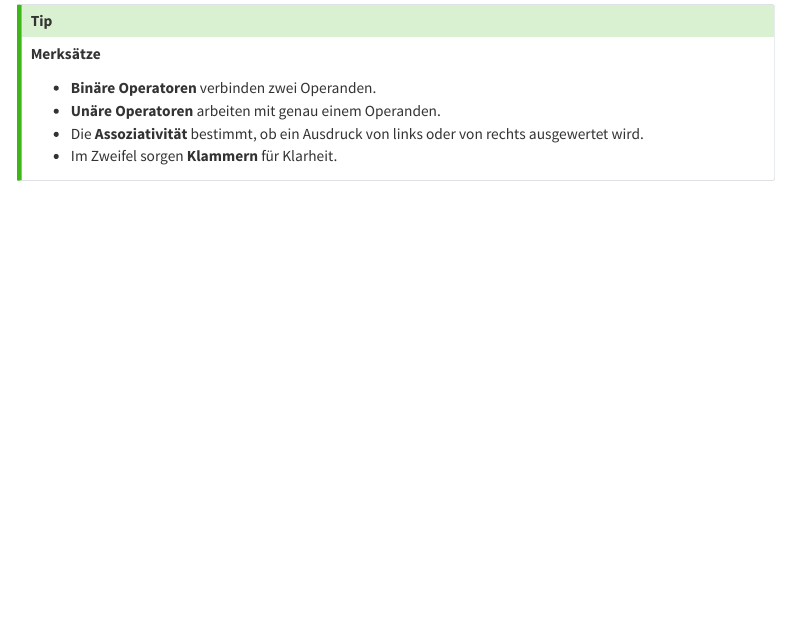
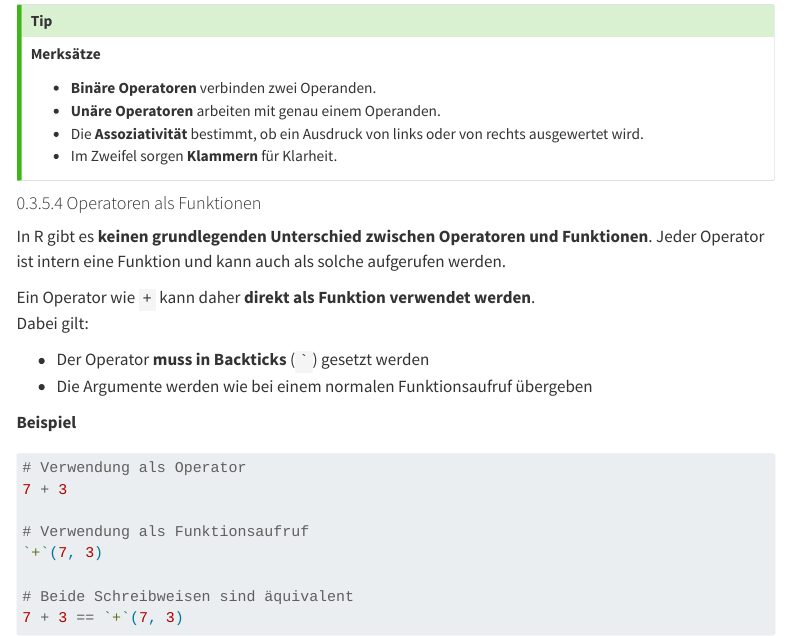
Before and after one commit to bna2022/Intro2R, a Quarto document (chapters/01-einfuehrung.qmd): the page in a window 1100 px wide, from 5440 px down. Rendered offline with R 4.5, knitr and Pandoc in place of Quarto, with nearby package versions; menus at the side of the page are left out.

Commit message:
Operatoren als Funktionen

````diff
--- a/chapters/01-einfuehrung.qmd
+++ b/chapters/01-einfuehrung.qmd
@@ -204,3 +204,26 @@ Ein typisches Beispiel ist der logische Negationsoperator `!`, der einen Wahrhei
 - Die **Assoziativität** bestimmt, ob ein Ausdruck von links oder von rechts ausgewertet wird.
 - Im Zweifel sorgen **Klammern** für Klarheit.
 :::
+
+#### Operatoren als Funktionen
+
+In R gibt es **keinen grundlegenden Unterschied zwischen Operatoren und Funktionen**. Jeder Operator ist intern eine Funktion und kann auch als solche aufgerufen werden.
+
+Ein Operator wie `+` kann daher **direkt als Funktion verwendet werden**.
+Dabei gilt:
+
+- Der Operator **muss in Backticks** (`` ` ``) gesetzt werden
+- Die Argumente werden wie bei einem normalen Funktionsaufruf übergeben
+
+**Beispiel**
+
+```r
+# Verwendung als Operator
+7 + 3
+
+# Verwendung als Funktionsaufruf
+`+`(7, 3)
+
+# Beide Schreibweisen sind äquivalent
+7 + 3 == `+`(7, 3)
+```
````
Also changed, not shown: docs/search.json, 1 other file.
